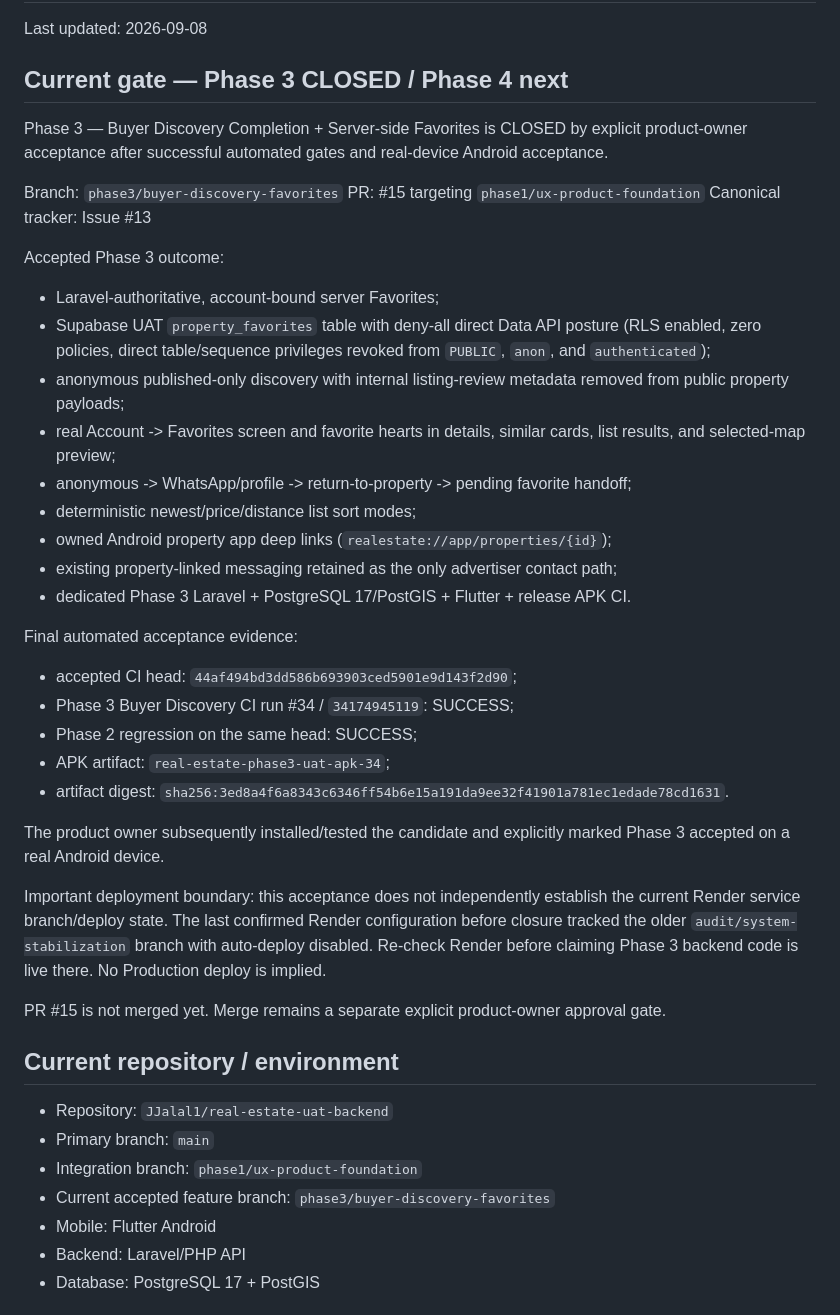
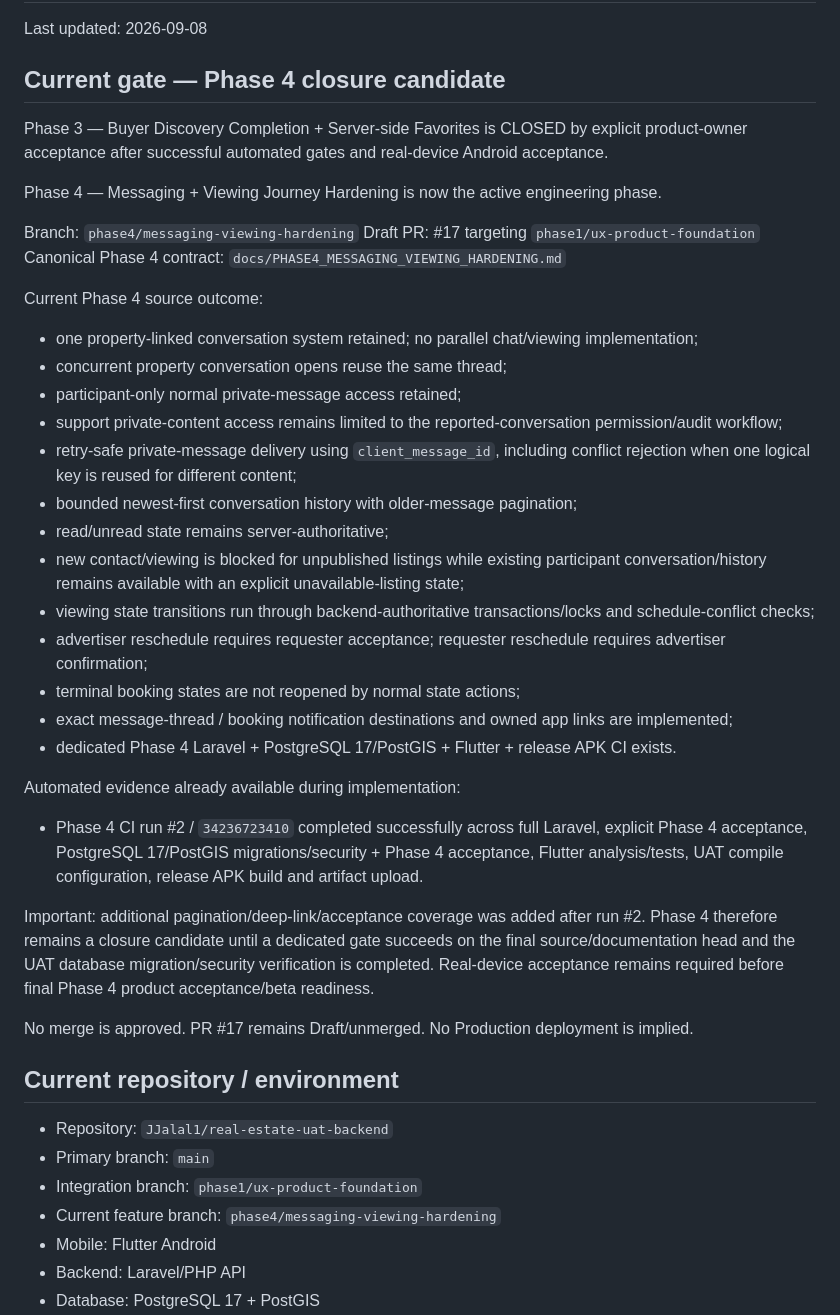
Before and after one commit to JJalal1/real-estate-uat-backend, a Markdown page: docs/AI_PROJECT_STATE.md, the part around one of its changes. Drawn GitHub-style.

Commit message:
docs: advance project state to Phase 4 closure candidate

```diff
--- a/docs/AI_PROJECT_STATE.md
+++ b/docs/AI_PROJECT_STATE.md
@@ -2,44 +2,44 @@
 
 Last updated: 2026-09-08
 
-## Current gate — Phase 3 CLOSED / Phase 4 next
+## Current gate — Phase 4 closure candidate
 
 Phase 3 — Buyer Discovery Completion + Server-side Favorites is CLOSED by explicit product-owner acceptance after successful automated gates and real-device Android acceptance.
 
-Branch: `phase3/buyer-discovery-favorites`
-PR: #15 targeting `phase1/ux-product-foundation`
-Canonical tracker: Issue #13
+Phase 4 — Messaging + Viewing Journey Hardening is now the active engineering phase.
 
-Accepted Phase 3 outcome:
-- Laravel-authoritative, account-bound server Favorites;
-- Supabase UAT `property_favorites` table with deny-all direct Data API posture (RLS enabled, zero policies, direct table/sequence privileges revoked from `PUBLIC`, `anon`, and `authenticated`);
-- anonymous published-only discovery with internal listing-review metadata removed from public property payloads;
-- real Account -> Favorites screen and favorite hearts in details, similar cards, list results, and selected-map preview;
-- anonymous -> WhatsApp/profile -> return-to-property -> pending favorite handoff;
-- deterministic newest/price/distance list sort modes;
-- owned Android property app deep links (`realestate://app/properties/{id}`);
-- existing property-linked messaging retained as the only advertiser contact path;
-- dedicated Phase 3 Laravel + PostgreSQL 17/PostGIS + Flutter + release APK CI.
+Branch: `phase4/messaging-viewing-hardening`
+Draft PR: #17 targeting `phase1/ux-product-foundation`
+Canonical Phase 4 contract: `docs/PHASE4_MESSAGING_VIEWING_HARDENING.md`
 
-Final automated acceptance evidence:
-- accepted CI head: `44af494bd3dd586b693903ced5901e9d143f2d90`;
-- Phase 3 Buyer Discovery CI run #34 / `34174945119`: SUCCESS;
-- Phase 2 regression on the same head: SUCCESS;
-- APK artifact: `real-estate-phase3-uat-apk-34`;
-- artifact digest: `sha256:3ed8a4f6a8343c6346ff54b6e15a191da9ee32f41901a781ec1edade78cd1631`.
+Current Phase 4 source outcome:
+- one property-linked conversation system retained; no parallel chat/viewing implementation;
+- concurrent property conversation opens reuse the same thread;
+- participant-only normal private-message access retained;
+- support private-content access remains limited to the reported-conversation permission/audit workflow;
+- retry-safe private-message delivery using `client_message_id`, including conflict rejection when one logical key is reused for different content;
+- bounded newest-first conversation history with older-message pagination;
+- read/unread state remains server-authoritative;
+- new contact/viewing is blocked for unpublished listings while existing participant conversation/history remains available with an explicit unavailable-listing state;
+- viewing state transitions run through backend-authoritative transactions/locks and schedule-conflict checks;
+- advertiser reschedule requires requester acceptance; requester reschedule requires advertiser confirmation;
+- terminal booking states are not reopened by normal state actions;
+- exact message-thread / booking notification destinations and owned app links are implemented;
+- dedicated Phase 4 Laravel + PostgreSQL 17/PostGIS + Flutter + release APK CI exists.
 
-The product owner subsequently installed/tested the candidate and explicitly marked Phase 3 accepted on a real Android device.
+Automated evidence already available during implementation:
+- Phase 4 CI run #2 / `34236723410` completed successfully across full Laravel, explicit Phase 4 acceptance, PostgreSQL 17/PostGIS migrations/security + Phase 4 acceptance, Flutter analysis/tests, UAT compile configuration, release APK build and artifact upload.
 
-Important deployment boundary: this acceptance does not independently establish the current Render service branch/deploy state. The last confirmed Render configuration before closure tracked the older `audit/system-stabilization` branch with auto-deploy disabled. Re-check Render before claiming Phase 3 backend code is live there. No Production deploy is implied.
+Important: additional pagination/deep-link/acceptance coverage was added after run #2. Phase 4 therefore remains a closure candidate until a dedicated gate succeeds on the final source/documentation head and the UAT database migration/security verification is completed. Real-device acceptance remains required before final Phase 4 product acceptance/beta readiness.
 
-PR #15 is not merged yet. Merge remains a separate explicit product-owner approval gate.
+No merge is approved. PR #17 remains Draft/unmerged. No Production deployment is implied.
 
 ## Current repository / environment
 
 - Repository: `JJalal1/real-estate-uat-backend`
 - Primary branch: `main`
 - Integration branch: `phase1/ux-product-foundation`
-- Current accepted feature branch: `phase3/buyer-discovery-favorites`
+- Current feature branch: `phase4/messaging-viewing-hardening`
 - Mobile: Flutter Android
 - Backend: Laravel/PHP API
 - Database: PostgreSQL 17 + PostGIS
```
Also changed, not shown: other parts of docs/AI_PROJECT_STATE.md (+34 -15 lines).
